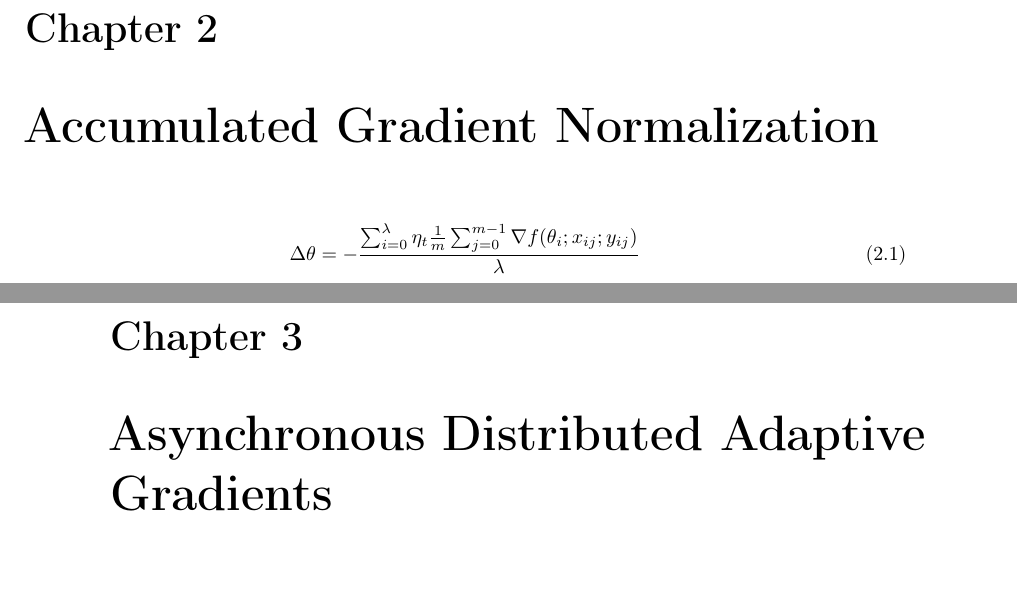
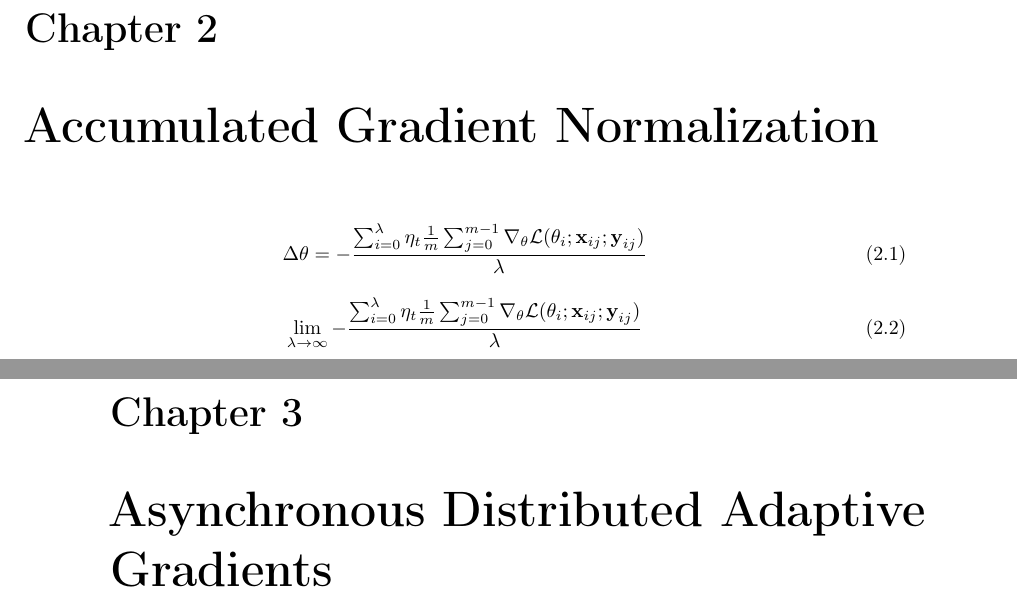
Before and after one commit to JoeriHermans/master-thesis, a LaTeX thesis (thesis/thesis.tex, which reads thesis/body/chapter_accumulated_gradient_normalization.tex): two parts of pages 18 and 19 of 26, joined at a grey line, cut so that both start at the same text. Compiled offline with pdfLaTeX.

Commit message:
Modify AGN equations

```diff
--- a/thesis/body/chapter_accumulated_gradient_normalization.tex
+++ b/thesis/body/chapter_accumulated_gradient_normalization.tex
@@ -12,5 +12,9 @@
 
 \begin{equation}
   \label{eq:accumulated_gradient_normalization}
-  \Delta\theta = -\frac{\sum_{i = 0}^\lambda \eta_t \frac{1}{m}\sum_{j = 0}^{m - 1} \nabla f(\theta_i;x_{ij};y_{ij})}{\lambda}
+  \Delta\theta = -\frac{\sum_{i = 0}^\lambda \eta_t \frac{1}{m}\sum_{j = 0}^{m - 1} \nabla_\theta \mathcal{L}(\theta_i;\textbf{x}_{ij};\textbf{y}_{ij})}{\lambda}
 \end{equation}
+
+\begin{equation}
+  \lim_{\lambda \to \infty} -\frac{\sum_{i = 0}^\lambda \eta_t \frac{1}{m}\sum_{j = 0}^{m - 1} \nabla_\theta \mathcal{L}(\theta_i;\textbf{x}_{ij};\textbf{y}_{ij})}{\lambda}
+\end{equation}
```
Also changed, not shown: thesis/master_thesis_joeri_hermans.pdf.
